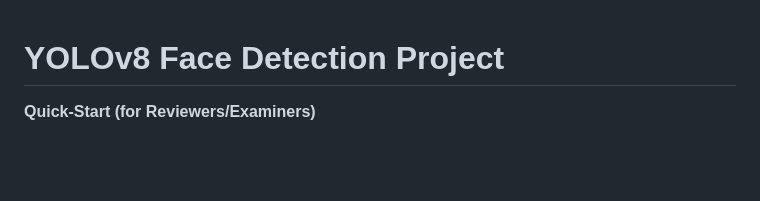
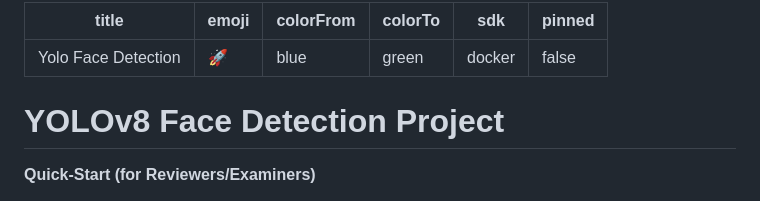
Before and after one commit to mohammed-shaz9/flask-yolo-face-detection, a Markdown page: README.md, the part around the change. Rendered like a GitHub page; blank space fills up the shorter version.

Commit message:
Add Hugging Face metadata to README.md

```diff
--- a/README.md
+++ b/README.md
@@ -1,3 +1,12 @@
+---
+title: Yolo Face Detection
+emoji: 🚀
+colorFrom: blue
+colorTo: green
+sdk: docker
+pinned: false
+---
+
 # YOLOv8 Face Detection Project
 
 **Quick-Start (for Reviewers/Examiners)**
```
